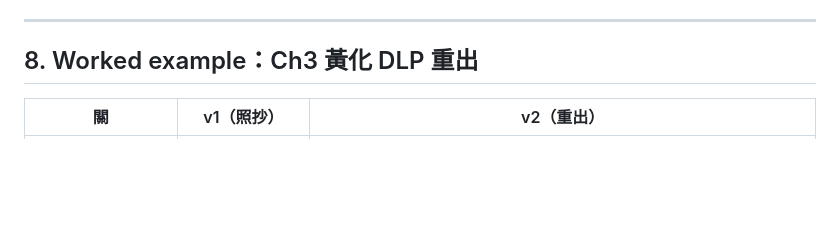
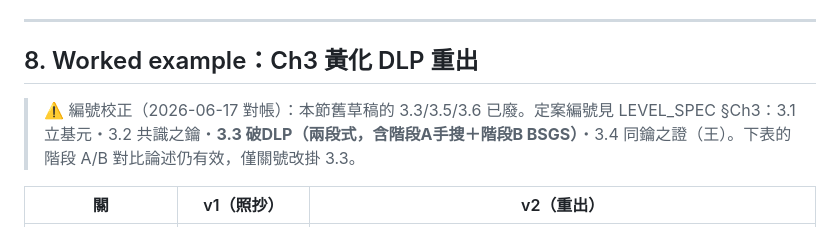
Before and after one commit to WilliamLu1218and0630/qed-lab, a Markdown page: GAME_ARCH.md, the part around the change. Rendered like a GitHub page; blank space fills up the shorter version.

```diff
--- a/GAME_ARCH.md
+++ b/GAME_ARCH.md
@@ -176,6 +176,8 @@ SearchSpec = {
 ---
 
 ## 8. Worked example：Ch3 黃化 DLP 重出
+
+> ⚠️ 編號校正（2026-06-17 對帳）：本節舊草稿的 3.3/3.5/3.6 已廢。定案編號見 LEVEL_SPEC §Ch3：3.1 立基元・3.2 共識之鑰・**3.3 破DLP（兩段式，含階段A手搜＋階段B BSGS）**・3.4 同鑰之證（王）。下表的階段 A/B 對比論述仍有效，僅關號改掛 3.3。
 
 | 關 | v1（照抄） | v2（重出） |
 |---|---|---|
```
Also changed, not shown: LEVEL_BLUEPRINT.md (+3 -0 lines), LEVEL_SPEC.md (+2 -0 lines).
